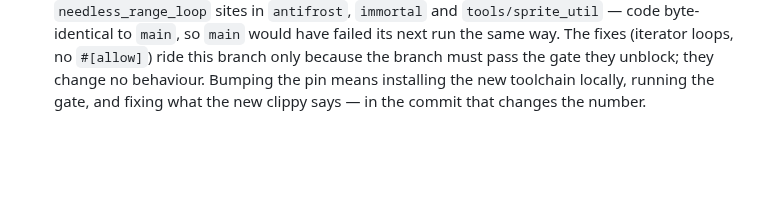
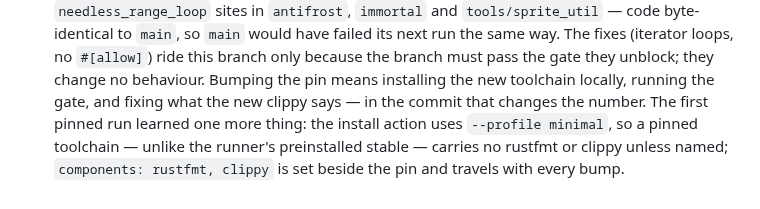
Before and after one commit to perlindgren/frost, a Markdown page: nice-echo/TODO.md, the part around the change. GitHub-like rendering; blank space fills up the shorter version.

Commit message:
docs(nice-echo): the pinned toolchain travels with its components
One sentence on the §5 record: the bump ritual carries rustfmt and
clippy beside the version number, because minimal does not.

```diff
--- a/nice-echo/TODO.md
+++ b/nice-echo/TODO.md
@@ -200,3 +200,8 @@ position, and it is commented as such beside the default.
   gate they unblock; they change no behaviour. Bumping the pin means
   installing the new toolchain locally, running the gate, and fixing
   what the new clippy says — in the commit that changes the number.
+  The first pinned run learned one more thing: the install action uses
+  `--profile minimal`, so a pinned toolchain — unlike the runner's
+  preinstalled stable — carries no rustfmt or clippy unless named;
+  `components: rustfmt, clippy` is set beside the pin and travels with
+  every bump.
```
